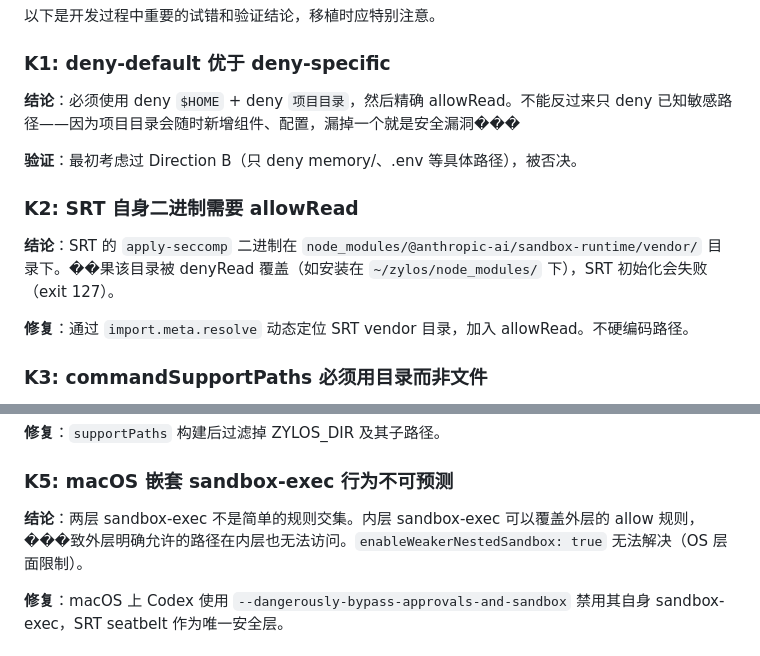
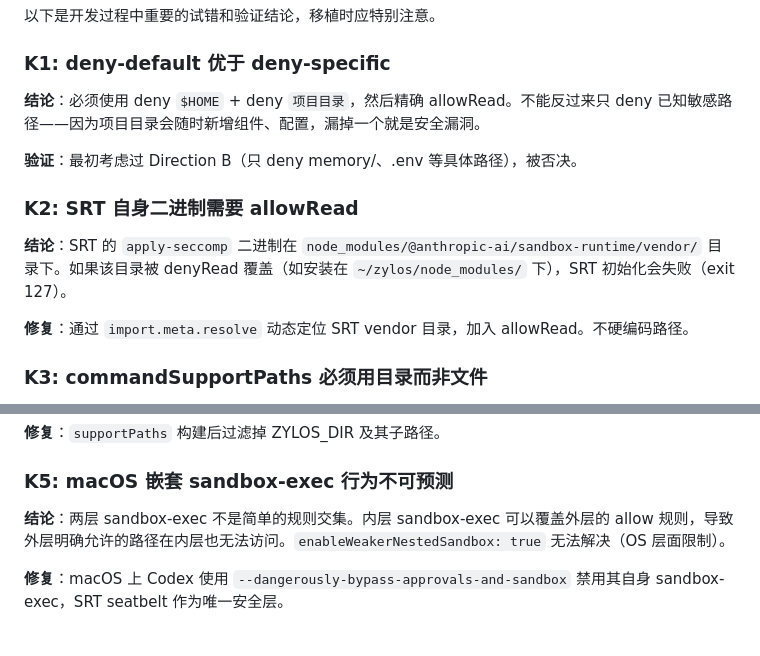
Before and after one commit to zz-howard/zylos-recruit, a Markdown page: docs/srt-sandbox.md, 2 parts joined by grey strips. Rendered like a GitHub page.

```diff
--- a/docs/srt-sandbox.md
+++ b/docs/srt-sandbox.md
@@ -257,13 +257,13 @@ try {
 
 ### K1: deny-default 优于 deny-specific
 
-**结论**：必须使用 deny `$HOME` + deny `项目目录`，然后精确 allowRead。不能反过来只 deny 已知敏感路径——因为项目目录会随时新增组件、配置，漏掉一个就是安全漏洞���
+**结论**：必须使用 deny `$HOME` + deny `项目目录`，然后精确 allowRead。不能反过来只 deny 已知敏感路径——因为项目目录会随时新增组件、配置，漏掉一个就是安全漏洞。
 
 **验证**：最初考虑过 Direction B（只 deny memory/、.env 等具体路径），被否决。
 
 ### K2: SRT 自身二进制需要 allowRead
 
-**结论**：SRT 的 `apply-seccomp` 二进制在 `node_modules/@anthropic-ai/sandbox-runtime/vendor/` 目录下。��果该目录被 denyRead 覆盖（如安装在 `~/zylos/node_modules/` 下），SRT 初始化会失败（exit 127）。
+**结论**：SRT 的 `apply-seccomp` 二进制在 `node_modules/@anthropic-ai/sandbox-runtime/vendor/` 目录下。如果该目录被 denyRead 覆盖（如安装在 `~/zylos/node_modules/` 下），SRT 初始化会失败（exit 127）。
 
 **修复**：通过 `import.meta.resolve` 动态定位 SRT vendor 目录，加入 allowRead。不硬编码路径。
 
@@ -281,7 +281,7 @@ try {
 
 ### K5: macOS 嵌套 sandbox-exec 行为不可预测
 
-**结论**：两层 sandbox-exec 不是简单的规则交集。内层 sandbox-exec 可以覆盖外层的 allow 规则，���致外层明确允许的路径在内层也无法访问。`enableWeakerNestedSandbox: true` 无法解决（OS 层面限制）。
+**结论**：两层 sandbox-exec 不是简单的规则交集。内层 sandbox-exec 可以覆盖外层的 allow 规则，导致外层明确允许的路径在内层也无法访问。`enableWeakerNestedSandbox: true` 无法解决（OS 层面限制）。
 
 **修复**：macOS 上 Codex 使用 `--dangerously-bypass-approvals-and-sandbox` 禁用其自身 sandbox-exec，SRT seatbelt 作为唯一安全层。
 
```
Also changed, not shown: other parts of docs/srt-sandbox.md (+10 -10 lines), docs/ai-gateway.md (+10 -10 lines).
